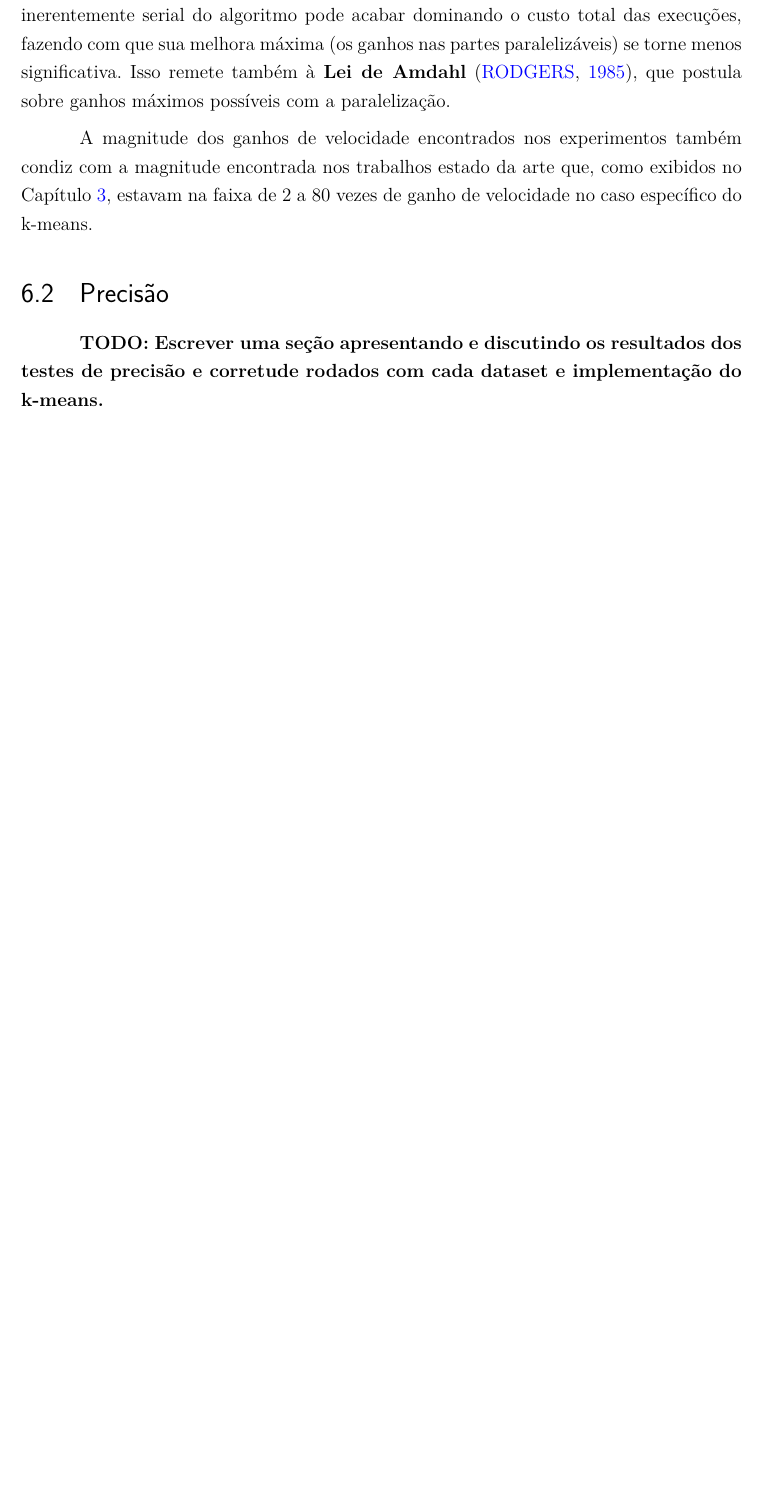
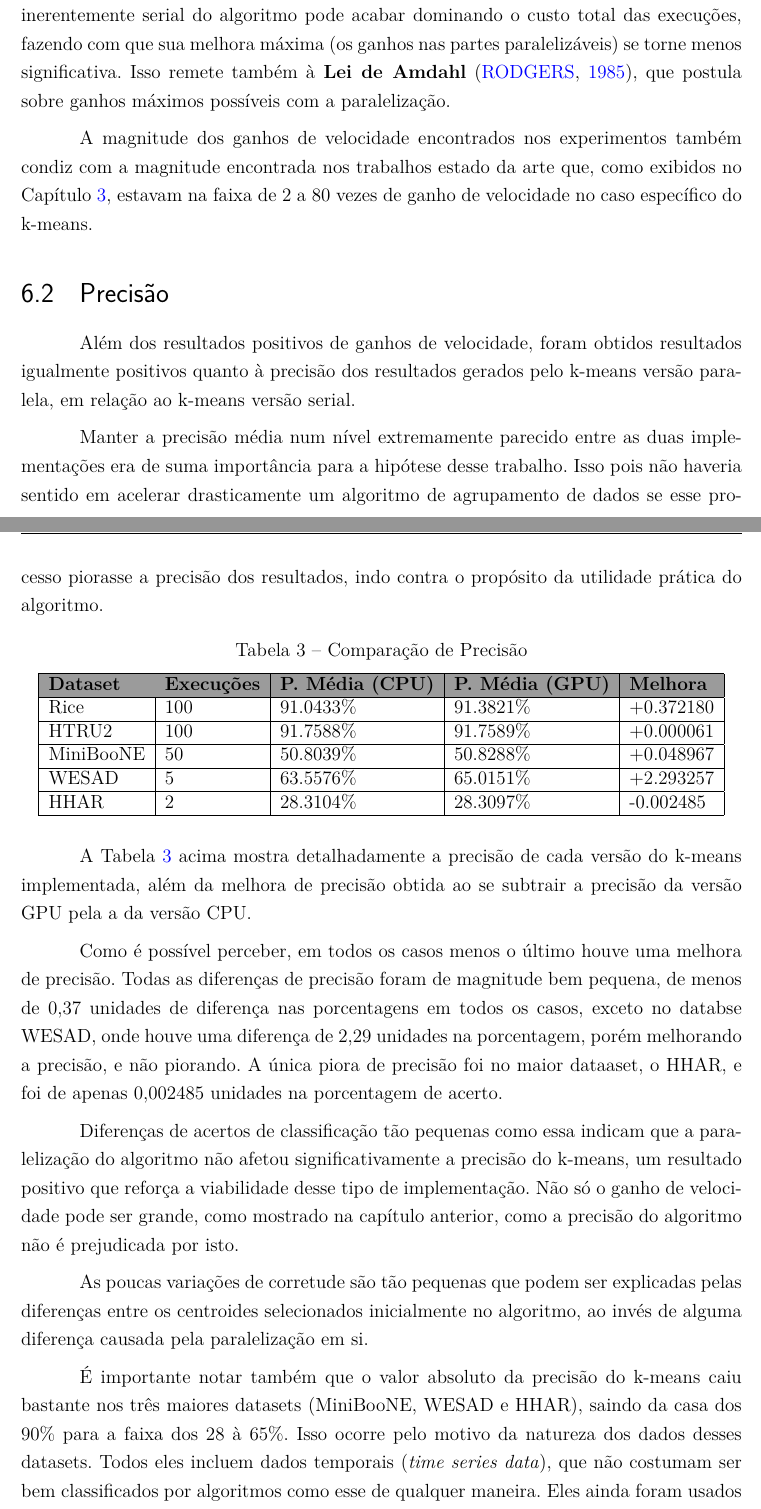
Before and after one commit to vinivosh/ufu-tcc2, a LaTeX thesis (monografia/monografia-main.tex): part of page 66 of 71 before the commit and two parts of pages 66 and 67 of 72 after it, the two joined at a grey line, cut so that both start at the same text, the shorter picture padded with empty space. The pictures show the PDF file monografia/monografia-main.pdf that the author committed with the source.

Commit message:
Descrever resultados de precisão

```diff
--- a/monografia/monografia-main.tex
+++ b/monografia/monografia-main.tex
@@ -1501,13 +1501,35 @@ A magnitude dos ganhos de velocidade encontrados nos experimentos também condiz
 \section{Precisão}
 \label{sec:testesDePrecisao}
 
-% TODO
-% TODO
-% TODO: Vide abaixo
-% TODO
-% TODO
-
-\textbf{TODO: Escrever uma seção apresentando e discutindo os resultados dos testes de precisão e corretude rodados com cada dataset e implementação do k-means.}
+Além dos resultados positivos de ganhos de velocidade, foram obtidos resultados igualmente positivos quanto à precisão dos resultados gerados pelo k-means versão paralela, em relação ao k-means versão serial.
+
+Manter a precisão média num nível extremamente parecido entre as duas implementações era de suma importância para a hipótese desse trabalho. Isso pois não haveria sentido em acelerar drasticamente um algoritmo de agrupamento de dados se esse processo piorasse a precisão dos resultados, indo contra o propósito da utilidade prática do algoritmo.
+
+\begin{table}[h]
+  \centering
+  \caption{Comparação de Precisão}
+  \label{tab:avgPrecisionResults}
+  \begin{tabular}{|l|l|l|l|l|}
+  \hline
+  \rowcolor[HTML]{9B9B9B}
+  \textbf{Dataset} & \textbf{Execuções} & \textbf{P. Média (CPU)} & \textbf{P. Média (GPU)} & \textbf{Melhora} \\ \hline
+  Rice             & 100                & 91.0433\%                     & 91.3821\%                     & +0.372180        \\ \hline
+  HTRU2            & 100                & 91.7588\%                     & 91.7589\%                     & +0.000061        \\ \hline
+  MiniBooNE        & 50                 & 50.8039\%                     & 50.8288\%                     & +0.048967        \\ \hline
+  WESAD            & 5                  & 63.5576\%                     & 65.0151\%                     & +2.293257        \\ \hline
+  HHAR             & 2                  & 28.3104\%                     & 28.3097\%                     & -0.002485        \\ \hline
+  \end{tabular}
+\end{table}
+
+A Tabela \ref{tab:avgPrecisionResults} acima mostra detalhadamente a precisão de cada versão do k-means implementada, além da melhora de precisão obtida ao se subtrair a precisão da versão GPU pela a da versão CPU.
+
+Como é possível perceber, em todos os casos menos o último houve uma melhora de precisão. Todas as diferenças de precisão foram de magnitude bem pequena, de menos de 0,37 unidades de diferença nas porcentagens em todos os casos, exceto no databse WESAD, onde houve uma diferença de 2,29 unidades na porcentagem, porém melhorando a precisão, e não piorando. A única piora de precisão foi no maior dataaset, o HHAR, e foi de apenas 0,002485 unidades na porcentagem de acerto.
+
+Diferenças de acertos de classificação tão pequenas como essa indicam que a paralelização do algoritmo não afetou significativamente a precisão do k-means, um resultado positivo que reforça a viabilidade desse tipo de implementação. Não só o ganho de velocidade pode ser grande, como mostrado na capítulo anterior, como a precisão do algoritmo não é prejudicada por isto.
+
+As poucas variações de corretude são tão pequenas que podem ser explicadas pelas diferenças entre os centroides selecionados inicialmente no algoritmo, ao invés de alguma diferença causada pela paralelização em si.
+
+É importante notar também que o valor absoluto da precisão do k-means caiu bastante nos três maiores datasets (MiniBooNE, WESAD e HHAR), saindo da casa dos 90\% para a faixa dos 28 à 65\%. Isso ocorre pelo motivo da natureza dos dados desses datasets. Todos eles incluem dados temporais (\textit{time series data}), que não costumam ser bem classificados por algoritmos como esse de qualquer maneira. Eles ainda foram usados para a pesquisa simplesmente pela grande dimensionalidade deles.
 
 
 
```
Also changed, not shown: code/examples-and-tests/comparisons_3.0_part2.csv (added, +6 -0 lines), monografia/monografia-main.pdf, monografia/monografia-main.tex (2 more changed lines), 1 other file.
